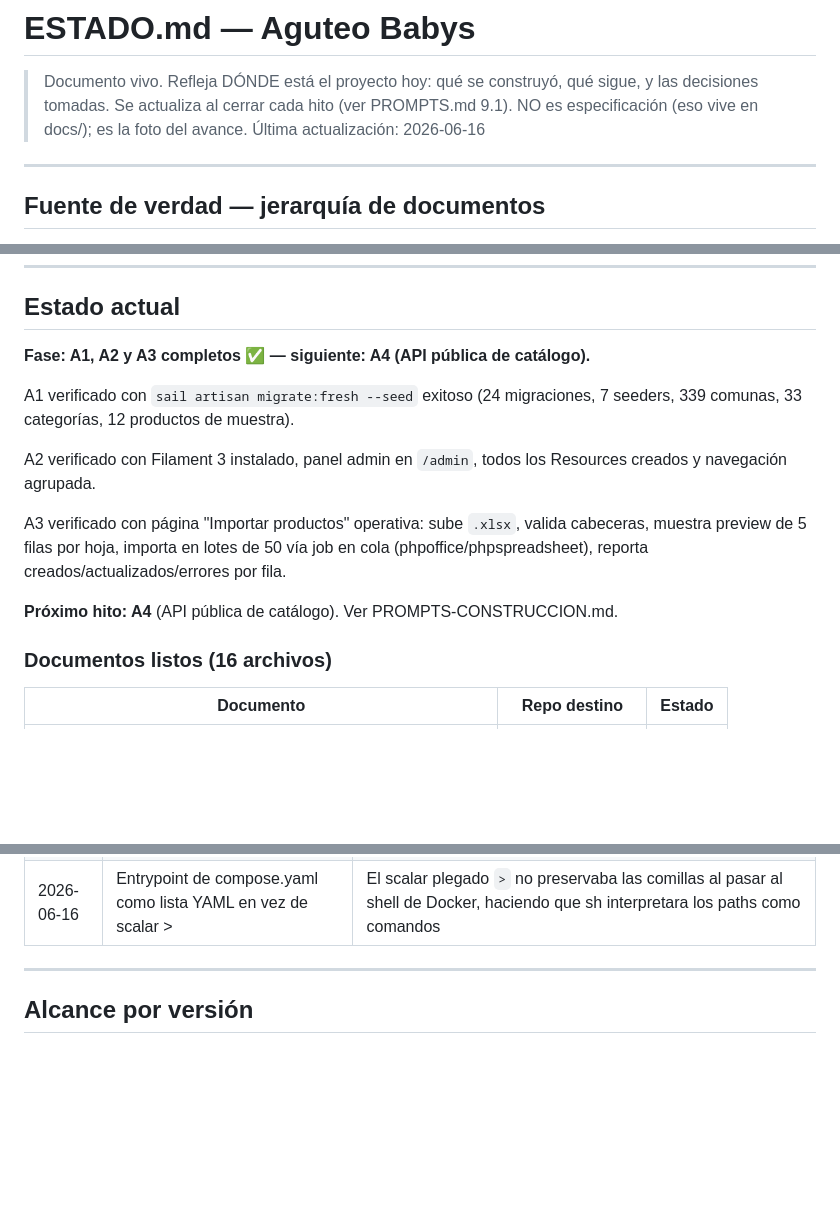
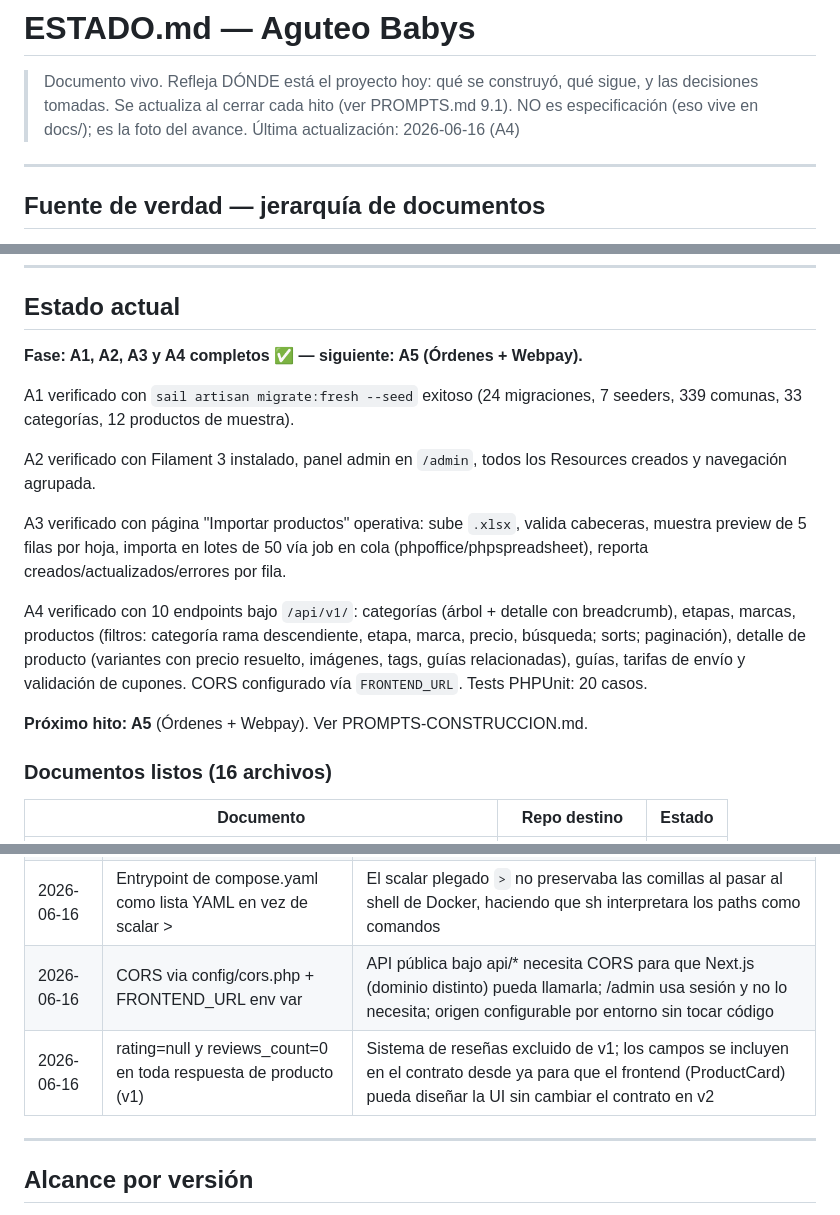
Before and after one commit to angelconchamallea/aguteo-api, a Markdown page: ESTADO.md, 3 parts joined by grey strips. GitHub-like rendering; blank space fills up the shorter version.

Commit message:
docs(estado): marcar A4 completo, mover SIGUIENTE a A5
Co-Authored-By: Claude Sonnet 4.6 <noreply@anthropic.com>

```diff
--- a/ESTADO.md
+++ b/ESTADO.md
@@ -3,7 +3,7 @@
 > Documento vivo. Refleja DÓNDE está el proyecto hoy: qué se construyó, qué sigue,
 > y las decisiones tomadas. Se actualiza al cerrar cada hito (ver PROMPTS.md 9.1).
 > NO es especificación (eso vive en docs/); es la foto del avance.
-> Última actualización: 2026-06-16
+> Última actualización: 2026-06-16 (A4)
 
 ---
 
@@ -46,7 +46,7 @@ Lista de choque consolidada. El detalle vive en cada CLAUDE.md (secciones 3 y 6)
 
 ## Estado actual
 
-**Fase: A1, A2 y A3 completos ✅ — siguiente: A4 (API pública de catálogo).**
+**Fase: A1, A2, A3 y A4 completos ✅ — siguiente: A5 (Órdenes + Webpay).**
 
 A1 verificado con `sail artisan migrate:fresh --seed` exitoso (24 migraciones,
 7 seeders, 339 comunas, 33 categorías, 12 productos de muestra).
@@ -58,7 +58,13 @@ A3 verificado con página "Importar productos" operativa: sube `.xlsx`, valida
 cabeceras, muestra preview de 5 filas por hoja, importa en lotes de 50 vía job
 en cola (phpoffice/phpspreadsheet), reporta creados/actualizados/errores por fila.
 
-**Próximo hito: A4** (API pública de catálogo). Ver PROMPTS-CONSTRUCCION.md.
+A4 verificado con 10 endpoints bajo `/api/v1/`: categorías (árbol + detalle con
+breadcrumb), etapas, marcas, productos (filtros: categoría rama descendiente, etapa,
+marca, precio, búsqueda; sorts; paginación), detalle de producto (variantes con precio
+resuelto, imágenes, tags, guías relacionadas), guías, tarifas de envío y validación
+de cupones. CORS configurado vía `FRONTEND_URL`. Tests PHPUnit: 20 casos.
+
+**Próximo hito: A5** (Órdenes + Webpay). Ver PROMPTS-CONSTRUCCION.md.
 
 ### Documentos listos (16 archivos)
 
@@ -123,6 +129,8 @@ en cola (phpoffice/phpspreadsheet), reporta creados/actualizados/errores por fil
 | 2026-06-15 | product_variants.size cambiado de enum a VARCHAR(50) | El enum de PostgreSQL rechazaba tallas fuera de la lista predefinida (ej. XG, Único); el admin necesita libertad total de tallas |
 | 2026-06-16 | phpoffice/phpspreadsheet en vez de maatwebsite/excel para A3 | maatwebsite/excel requiere phpspreadsheet <8.5; el proyecto corre PHP 8.5.7; phpspreadsheet 5.x soporta PHP 8.5 nativamente |
 | 2026-06-16 | Entrypoint de compose.yaml como lista YAML en vez de scalar > | El scalar plegado `>` no preservaba las comillas al pasar al shell de Docker, haciendo que sh interpretara los paths como comandos |
+| 2026-06-16 | CORS via config/cors.php + FRONTEND_URL env var | API pública bajo api/* necesita CORS para que Next.js (dominio distinto) pueda llamarla; /admin usa sesión y no lo necesita; origen configurable por entorno sin tocar código |
+| 2026-06-16 | rating=null y reviews_count=0 en toda respuesta de producto (v1) | Sistema de reseñas excluido de v1; los campos se incluyen en el contrato desde ya para que el frontend (ProductCard) pueda diseñar la UI sin cambiar el contrato en v2 |
 
 ---
 
```
Also changed, not shown: other parts of ESTADO.md (+2 -2 lines).
